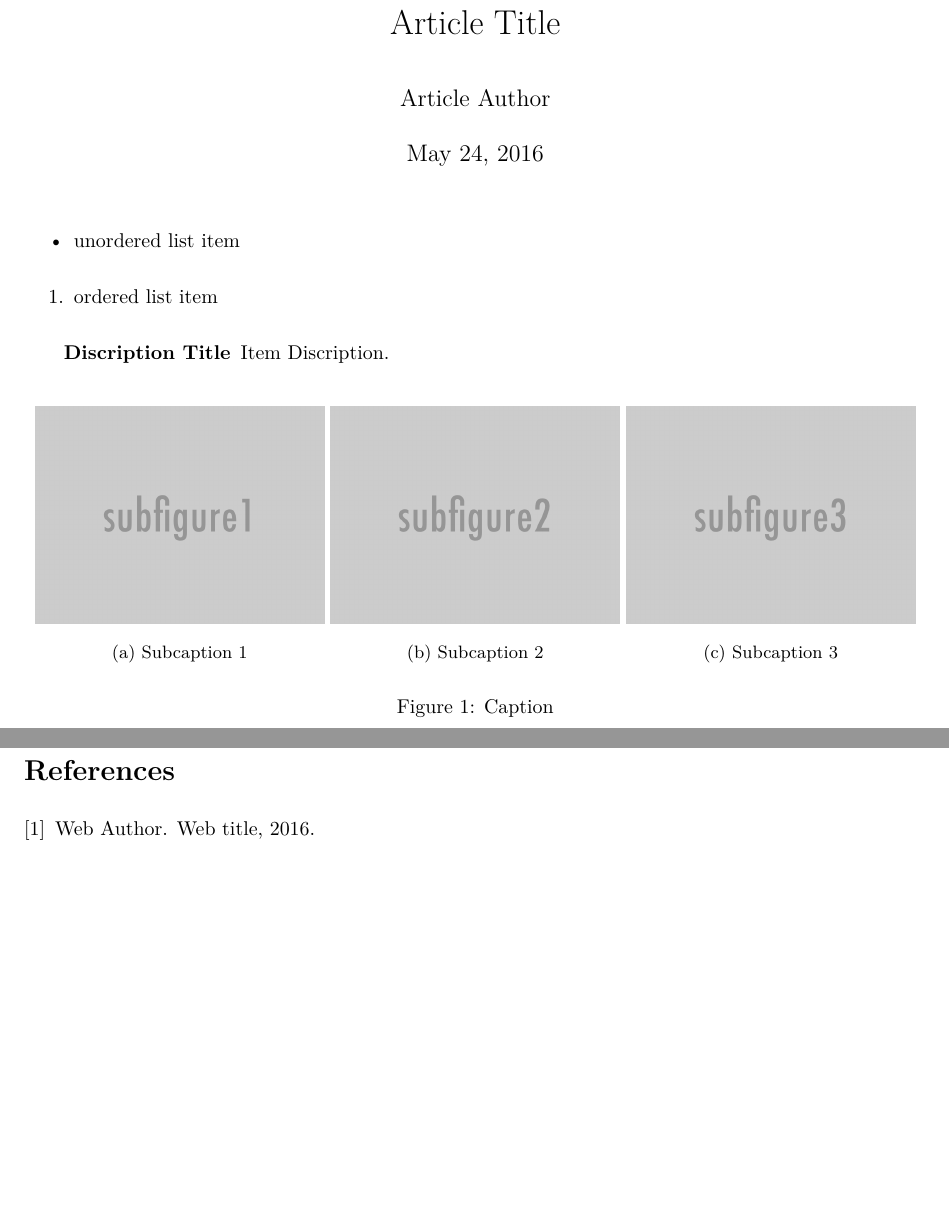
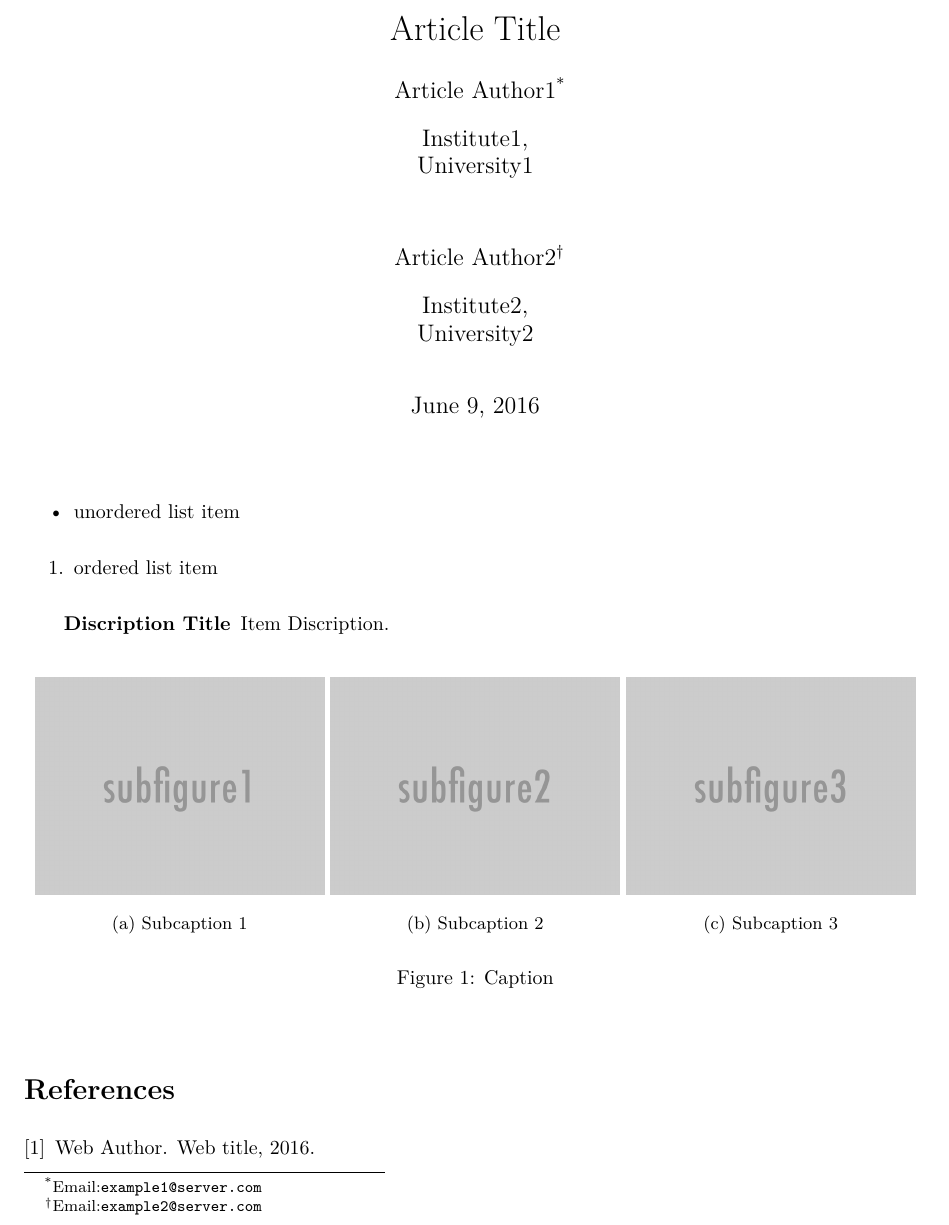
Before and after one commit to kenkangxgwe/LaTeX-Code-Collection, a LaTeX problem sheet (example/Example.tex, which reads title.tex): two parts of pages 1 and 2 of 3 before the commit and part of page 1 of 3 after it, the two joined at a grey line, cut so that both start at the same text, the shorter picture padded with empty space. The pictures show the PDF file example/Example.pdf that the author committed with the source.

Commit message:
add ignore

```diff
--- a/title.tex
+++ b/title.tex
@@ -1,3 +1,8 @@
 \title{Article Title}
-\author{Article Author}
+\author{Article Author1\thanks{Email:\texttt{example1@server.com} }}
+\affil{Institute1,\\ University1}
+\author{Article Author2\thanks{Email:\texttt{example2@server.com} }}
+\affil{Institute2,\\ University2}
+\linespread{1.0}
 \maketitle
+\linespread{1.5}
```
Also changed, not shown: preamble.tex (+6 -3 lines), example/Example.pdf, 3 other files.
